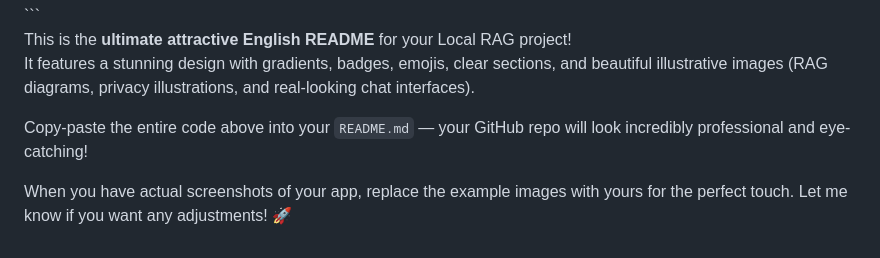
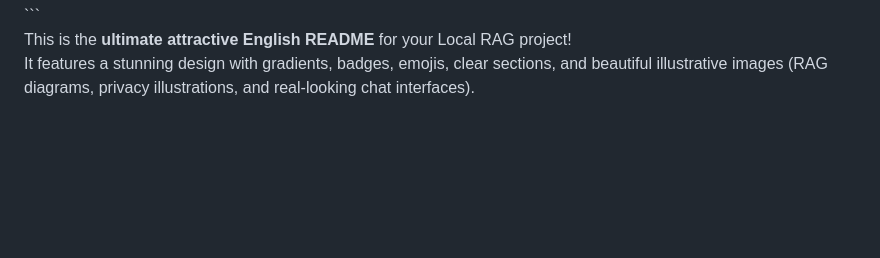
Before and after one commit to Meima-Ely/RAG-Local-Phi3, a Markdown page: README.md, the part around the change. GitHub-like rendering; blank space fills up the shorter version.

```diff
--- a/README.md
+++ b/README.md
@@ -138,7 +138,3 @@ Open your browser at: **http://127.0.0.1:8000**
 
 This is the **ultimate attractive English README** for your Local RAG project!
 It features a stunning design with gradients, badges, emojis, clear sections, and beautiful illustrative images (RAG diagrams, privacy illustrations, and real-looking chat interfaces).
-
-Copy-paste the entire code above into your `README.md` — your GitHub repo will look incredibly professional and eye-catching!
-
-When you have actual screenshots of your app, replace the example images with yours for the perfect touch. Let me know if you want any adjustments! 🚀
```
